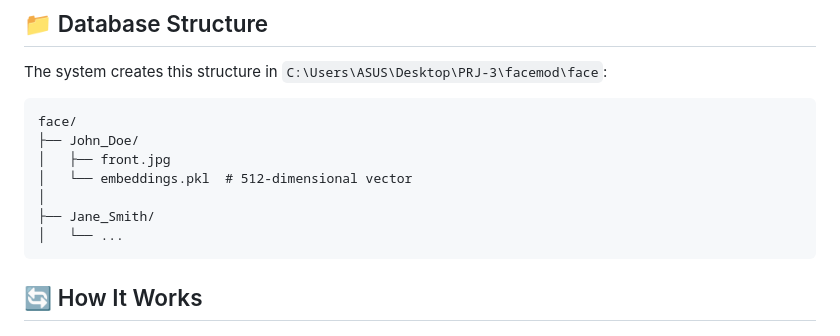
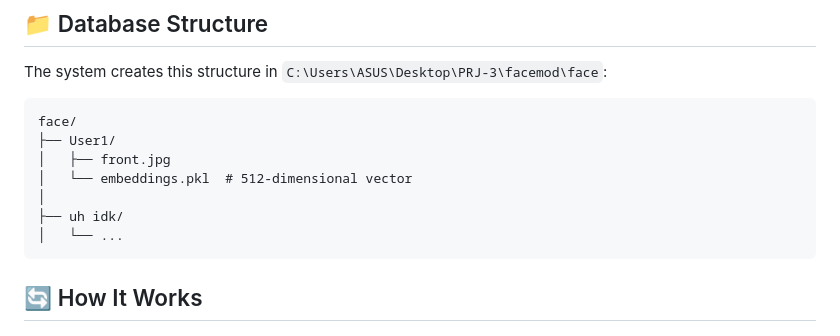
Before and after one commit to AmartyaKumar11/MedVedev, a Markdown page: README.md, the part around the change. Drawn GitHub-style.

Commit message:
Change user directories in README structure
Updated user directory names in README example.

````diff
--- a/README.md
+++ b/README.md
@@ -75,11 +75,11 @@ The system creates this structure in `C:\Users\ASUS\Desktop\PRJ-3\facemod\face`:
 
 ```
 face/
-├── John_Doe/
+├── User1/
 │   ├── front.jpg
 │   └── embeddings.pkl  # 512-dimensional vector
 │
-├── Jane_Smith/
+├── uh idk/
 │   └── ...
 ```
 
````
